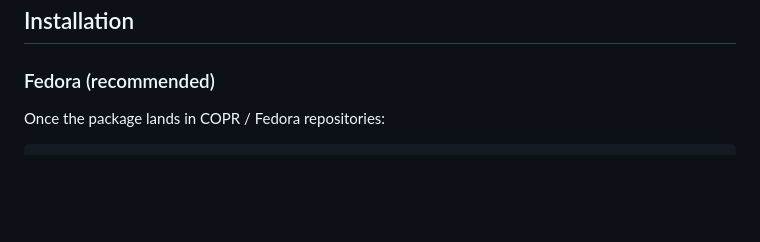
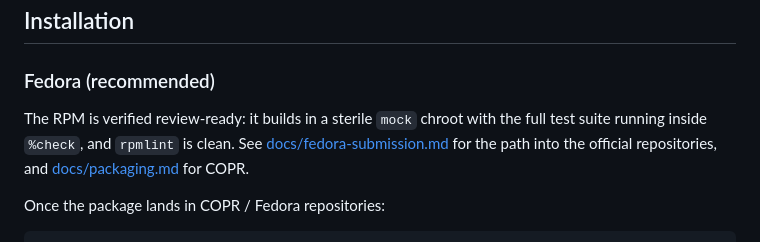
Before and after one commit to proxy-turkey/ferdim, a Markdown page: README.md, the part around the change. Rendered like a GitHub page; blank space fills up the shorter version.

Commit message:
docs: official Fedora submission guide

```diff
--- a/README.md
+++ b/README.md
@@ -50,6 +50,11 @@ only); `blob:` URLs are not reachable from outside the browser; no FTP.
 ## Installation
 
 ### Fedora (recommended)
+
+The RPM is verified review-ready: it builds in a sterile `mock` chroot with
+the full test suite running inside `%check`, and `rpmlint` is clean. See
+[docs/fedora-submission.md](docs/fedora-submission.md) for the path into the
+official repositories, and [docs/packaging.md](docs/packaging.md) for COPR.
 
 Once the package lands in COPR / Fedora repositories:
 
```
Also changed, not shown: docs/fedora-submission.md (added, +114 -0 lines).
